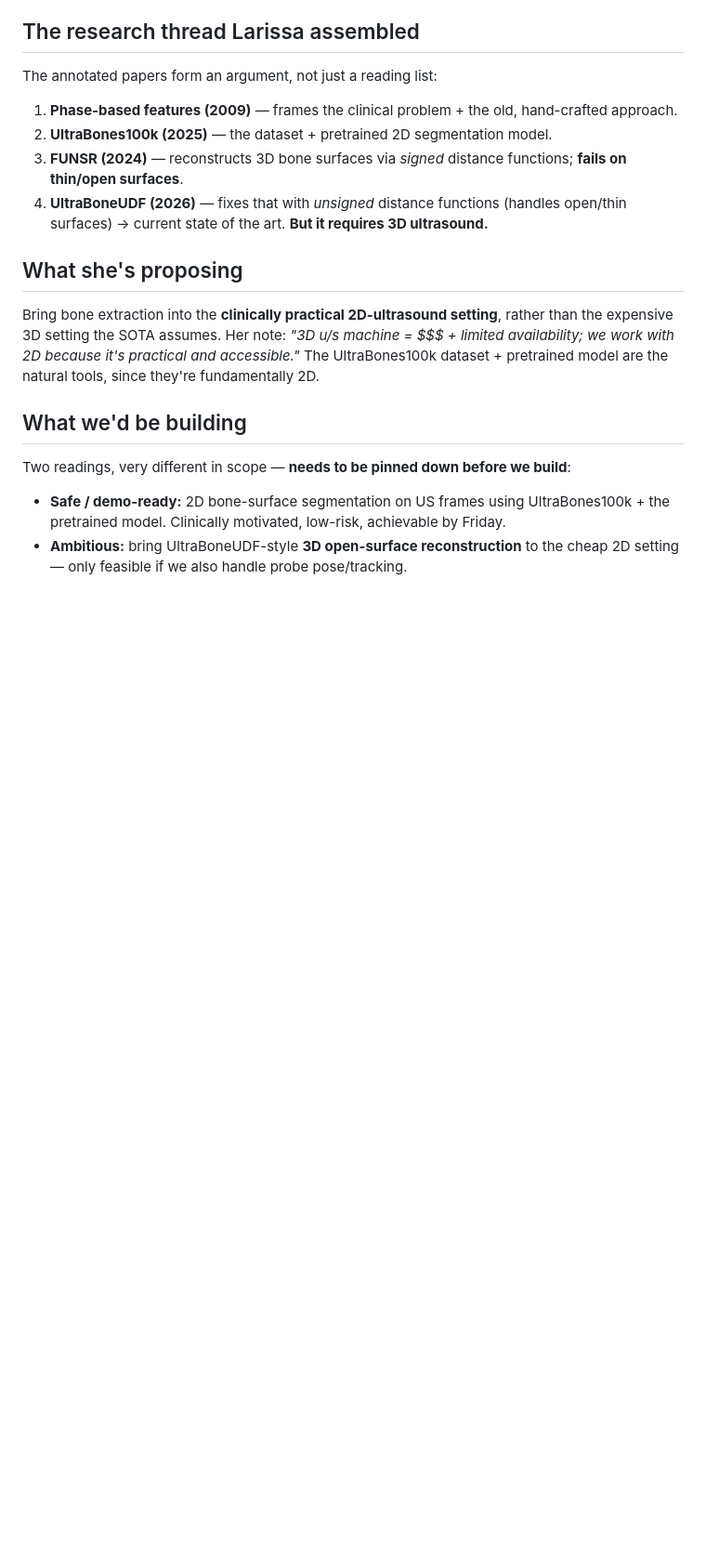
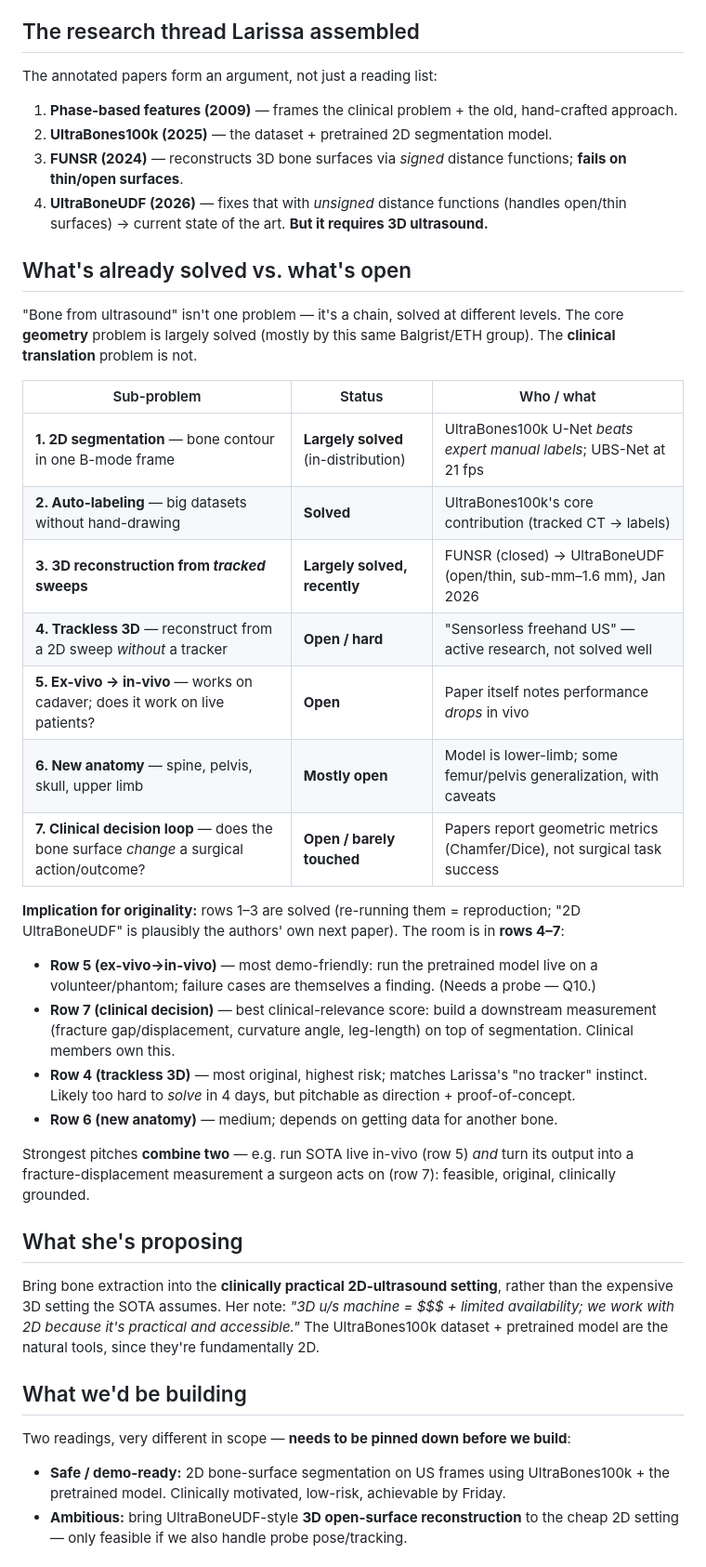
Before and after one commit to jackharrisonmohr/sds26-project, a Markdown page: project-summary.md, the part around the change. Shown at 93% size. Rendered like a GitHub page; blank space fills up the shorter version.

Commit message:
add table of whats solved vs open

```diff
--- a/project-summary.md
+++ b/project-summary.md
@@ -33,6 +33,36 @@ The annotated papers form an argument, not just a reading list:
    thin/open surfaces**.
 4. **UltraBoneUDF (2026)** — fixes that with *unsigned* distance functions (handles open/thin
    surfaces) → current state of the art. **But it requires 3D ultrasound.**
+
+## What's already solved vs. what's open
+
+"Bone from ultrasound" isn't one problem — it's a chain, solved at different levels. The core
+**geometry** problem is largely solved (mostly by this same Balgrist/ETH group). The **clinical
+translation** problem is not.
+
+| Sub-problem | Status | Who / what |
+|---|---|---|
+| **1. 2D segmentation** — bone contour in one B-mode frame | **Largely solved** (in-distribution) | UltraBones100k U-Net *beats expert manual labels*; UBS-Net at 21 fps |
+| **2. Auto-labeling** — big datasets without hand-drawing | **Solved** | UltraBones100k's core contribution (tracked CT → labels) |
+| **3. 3D reconstruction from *tracked* sweeps** | **Largely solved, recently** | FUNSR (closed) → UltraBoneUDF (open/thin, sub-mm–1.6 mm), Jan 2026 |
+| **4. Trackless 3D** — reconstruct from a 2D sweep *without* a tracker | **Open / hard** | "Sensorless freehand US" — active research, not solved well |
+| **5. Ex-vivo → in-vivo** — works on cadaver; does it work on live patients? | **Open** | Paper itself notes performance *drops* in vivo |
+| **6. New anatomy** — spine, pelvis, skull, upper limb | **Mostly open** | Model is lower-limb; some femur/pelvis generalization, with caveats |
+| **7. Clinical decision loop** — does the bone surface *change* a surgical action/outcome? | **Open / barely touched** | Papers report geometric metrics (Chamfer/Dice), not surgical task success |
+
+**Implication for originality:** rows 1–3 are solved (re-running them = reproduction; "2D
+UltraBoneUDF" is plausibly the authors' own next paper). The room is in **rows 4–7**:
+
+- **Row 5 (ex-vivo→in-vivo)** — most demo-friendly: run the pretrained model live on a
+  volunteer/phantom; failure cases are themselves a finding. (Needs a probe — Q10.)
+- **Row 7 (clinical decision)** — best clinical-relevance score: build a downstream measurement
+  (fracture gap/displacement, curvature angle, leg-length) on top of segmentation. Clinical members own this.
+- **Row 4 (trackless 3D)** — most original, highest risk; matches Larissa's "no tracker" instinct.
+  Likely too hard to *solve* in 4 days, but pitchable as direction + proof-of-concept.
+- **Row 6 (new anatomy)** — medium; depends on getting data for another bone.
+
+Strongest pitches **combine two** — e.g. run SOTA live in-vivo (row 5) *and* turn its output into a
+fracture-displacement measurement a surgeon acts on (row 7): feasible, original, clinically grounded.
 
 ## What she's proposing
 
```
